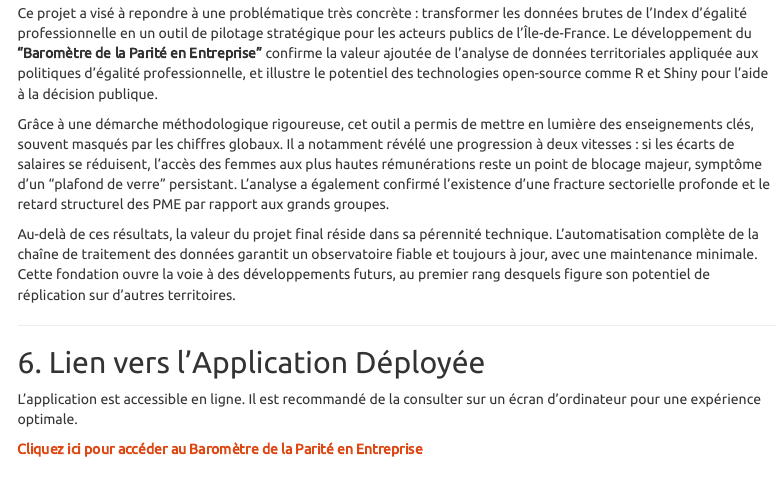
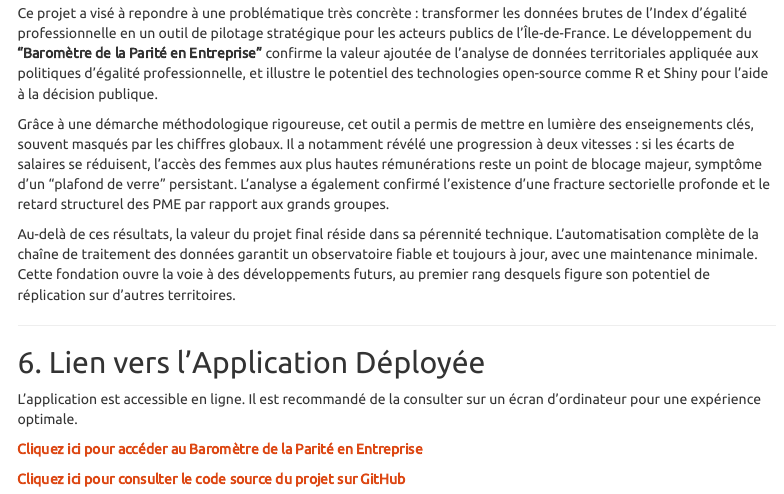
Before and after one commit to Alespfer/barometre-parite-idf, an R Markdown document (rapport.Rmd): the page in a window 1100 px wide, from 8110 px down. Rendered offline with R 4.5, knitr and Pandoc, with nearby package versions; menus at the side of the page are left out.

Commit message:
Livraison V2

```diff
--- a/rapport.Rmd
+++ b/rapport.Rmd
@@ -318,4 +318,6 @@ Au-delà de ces résultats, la valeur du projet final réside dans sa pérennit
 
 L'application est accessible en ligne. Il est recommandé de la consulter sur un écran d'ordinateur pour une expérience optimale.
 
-**[Cliquez ici pour accéder au Baromètre de la Parité en Entreprise](https://alespfer.shinyapps.io/barometre-parite-paris-1/)**
+**[Cliquez ici pour accéder au Baromètre de la Parité en Entreprise]( https://alespfer.shinyapps.io/barometre-parite-idf/)**
+
+**[Cliquez ici pour consulter le code source du projet sur GitHub](https://github.com/Alespfer/barometre-parite-idf)**
```
Also changed, not shown: rapport.html (added).
